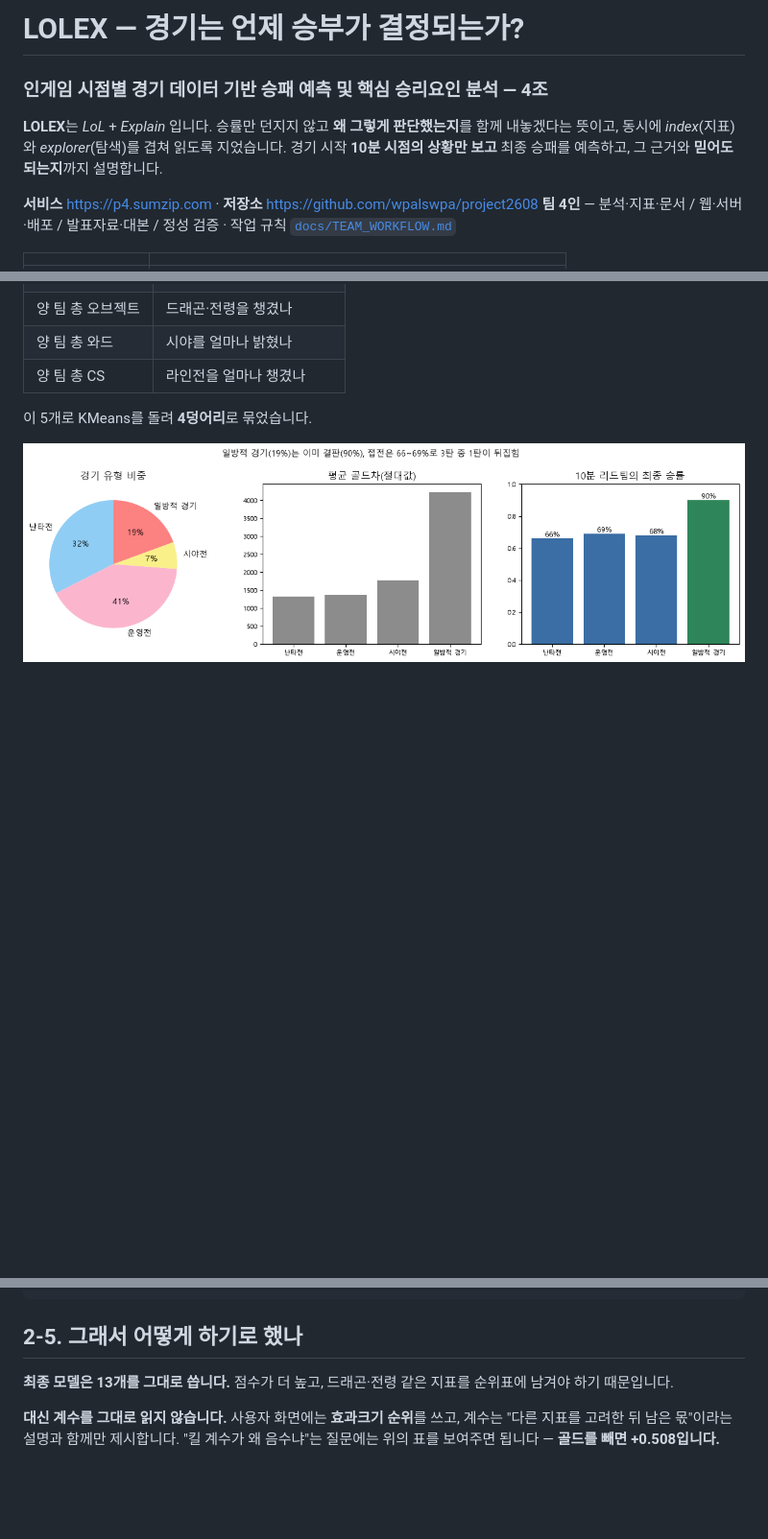
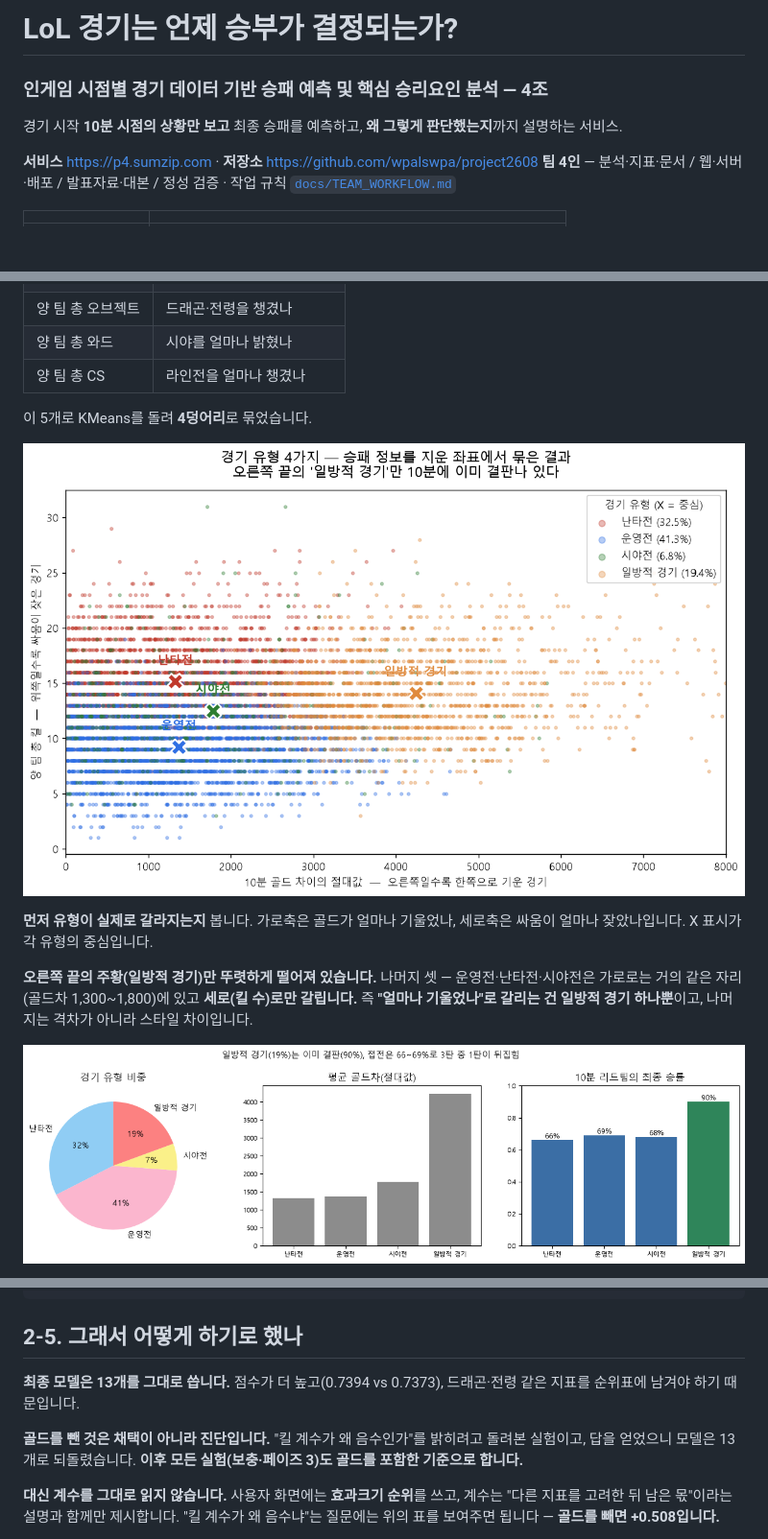
Before and after one commit to wpalswpa/project2608, a Markdown page: README.md, 3 parts joined by grey strips. Shown at 96% size. Rendered like a GitHub page; pictures changed too: reports/figures/day2b_game_types.png; blank space fills up the shorter version.

```diff
--- a/README.md
+++ b/README.md
@@ -1,9 +1,7 @@
-# LOLEX — 경기는 언제 승부가 결정되는가?
+# LoL 경기는 언제 승부가 결정되는가?
 ### 인게임 시점별 경기 데이터 기반 승패 예측 및 핵심 승리요인 분석 — 4조
 
-**LOLEX**는 *LoL* + *Explain* 입니다. 승률만 던지지 않고 **왜 그렇게 판단했는지**를 함께 내놓겠다는 뜻이고,
-동시에 *index*(지표)와 *explorer*(탐색)를 겹쳐 읽도록 지었습니다.
-경기 시작 **10분 시점의 상황만 보고** 최종 승패를 예측하고, 그 근거와 **믿어도 되는지**까지 설명합니다.
+경기 시작 **10분 시점의 상황만 보고** 최종 승패를 예측하고, **왜 그렇게 판단했는지**까지 설명하는 서비스.
 
 **서비스** https://p4.sumzip.com · **저장소** https://github.com/wpalswpa/project2608
 **팀 4인** — 분석·지표·문서 / 웹·서버·배포 / 발표자료·대본 / 정성 검증 · 작업 규칙 [`docs/TEAM_WORKFLOW.md`](docs/TEAM_WORKFLOW.md)
@@ -376,6 +374,15 @@ ROC는 **기준을 0부터 1까지 전부 바꿔가며** 성능을 본 것이고
 
 이 5개로 KMeans를 돌려 **4덩어리**로 묶었습니다.
 
+![유형 산점도](reports/figures/day2b_game_types.png)
+
+**먼저 유형이 실제로 갈라지는지** 봅니다. 가로축은 골드가 얼마나 기울었나, 세로축은 싸움이 얼마나 잦았나입니다.
+X 표시가 각 유형의 중심입니다.
+
+**오른쪽 끝의 주황(일방적 경기)만 뚜렷하게 떨어져 있습니다.** 나머지 셋 — 운영전·난타전·시야전은
+가로로는 거의 같은 자리(골드차 1,300~1,800)에 있고 **세로(킬 수)로만 갈립니다.**
+즉 **"얼마나 기울었나"로 갈리는 건 일방적 경기 하나뿐**이고, 나머지는 격차가 아니라 스타일 차이입니다.
+
 ![경기 유형](reports/figures/viz_3_game_types.png)
 
 그림 세 장이 나란히 있습니다 — **왼쪽은 유형별 비중, 가운데는 평균 골드차, 오른쪽은 10분 리드팀이 실제로 이긴 비율**입니다.
@@ -592,7 +599,11 @@ python src/supplement_checks.py     # 나이브베이즈·군집 비교·차원
 
 ## 2-5. 그래서 어떻게 하기로 했나
 
-**최종 모델은 13개를 그대로 씁니다.** 점수가 더 높고, 드래곤·전령 같은 지표를 순위표에 남겨야 하기 때문입니다.
+**최종 모델은 13개를 그대로 씁니다.** 점수가 더 높고(0.7394 vs 0.7373), 드래곤·전령 같은 지표를
+순위표에 남겨야 하기 때문입니다.
+
+**골드를 뺀 것은 채택이 아니라 진단입니다.** "킬 계수가 왜 음수인가"를 밝히려고 돌려본 실험이고,
+답을 얻었으니 모델은 13개로 되돌렸습니다. **이후 모든 실험(보충·페이즈 3)도 골드를 포함한 기준으로 합니다.**
 
 **대신 계수를 그대로 읽지 않습니다.** 사용자 화면에는 **효과크기 순위**를 쓰고,
 계수는 "다른 지표를 고려한 뒤 남은 몫"이라는 설명과 함께만 제시합니다.
```
Also changed, not shown: other parts of README.md (+8 -1 lines), STUDY.md (+2 -0 lines), 1 other file.
